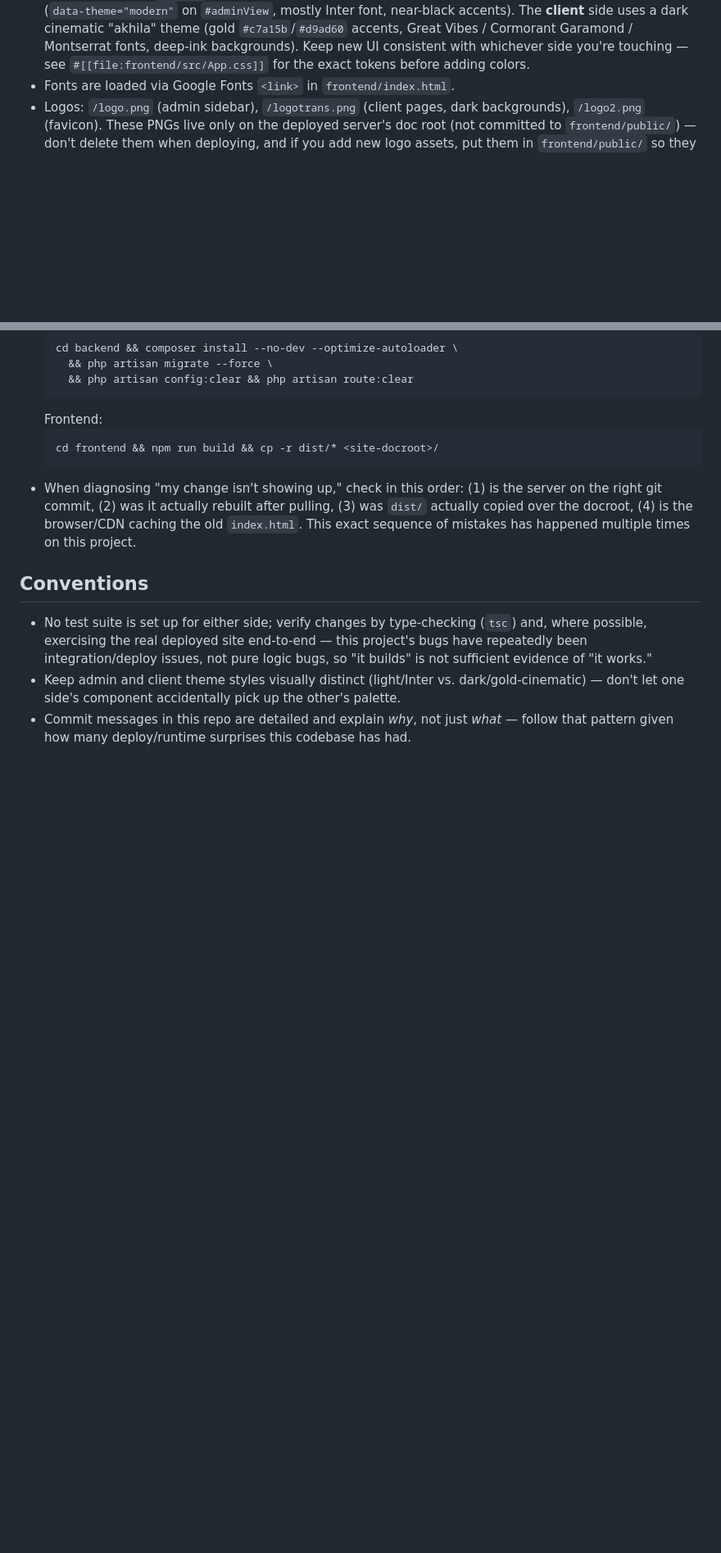
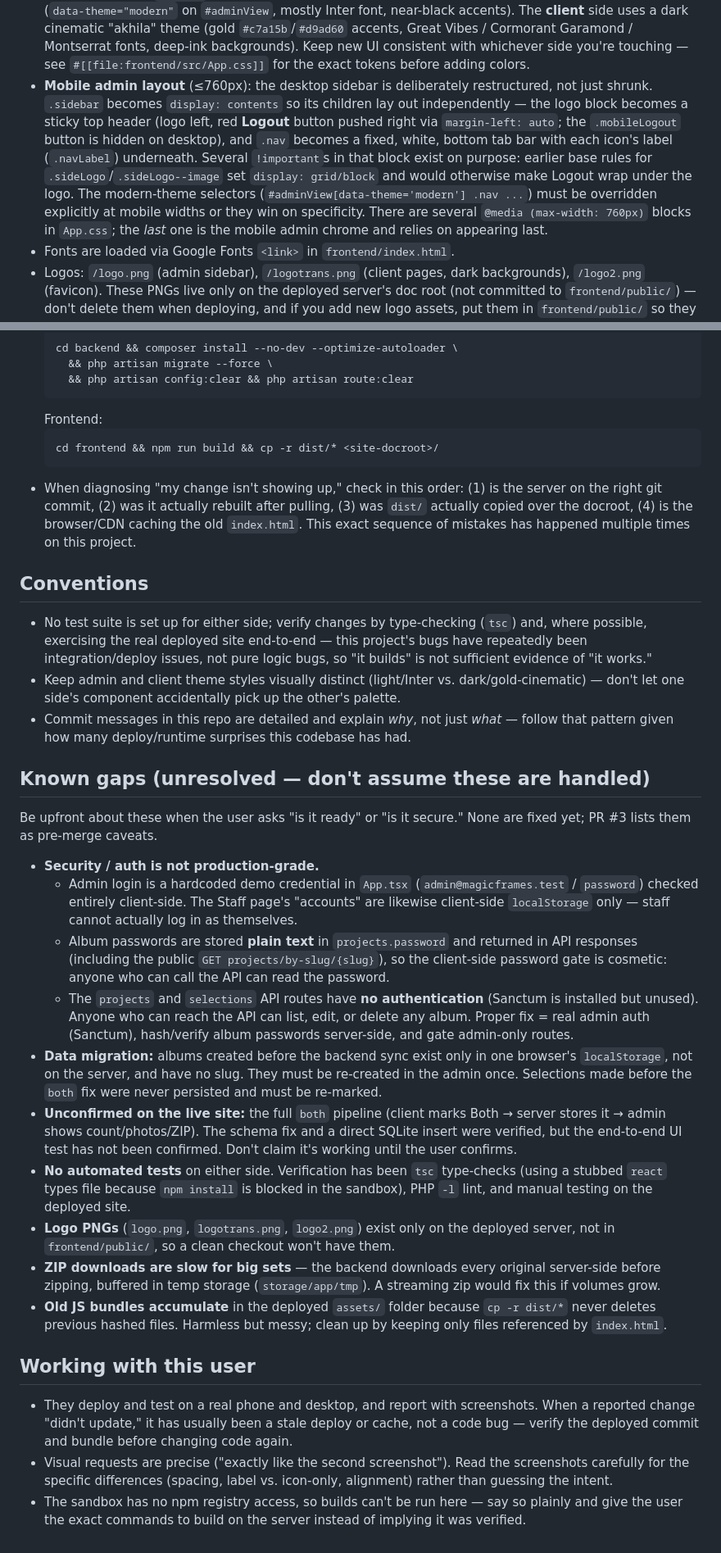
Before and after one commit to importerbrocom/selectpic-magicframes, a Markdown page: .kiro/steering/project.md, 2 parts joined by grey strips. Shown at 82% size. GitHub-like rendering; blank space fills up the shorter version.

Commit message:
Update steering file: PR #3, mobile admin layout, known gaps
- Note PR #3 is open for merging this branch into main.
- Document the mobile admin chrome (display: contents sidebar, sticky
  header with Logout, bottom tab bar) and why the !important rules and
  last-wins media block exist.
- Add a 'Known gaps' section: demo-only admin auth, plaintext album
  passwords exposed by the public slug endpoint, unauthenticated API,
  localStorage-era albums needing re-creation, unconfirmed 'both'
  end-to-end test, no automated tests, missing logo assets in repo.
- Add notes on working with this user (deploy/cache first, precise
  screenshot-driven requests, no npm in the sandbox).

```diff
--- a/.kiro/steering/project.md
+++ b/.kiro/steering/project.md
@@ -45,6 +47,19 @@ told otherwise; coordinate before merging to `main`.
   Cormorant Garamond / Montserrat fonts, deep-ink backgrounds). Keep new UI
   consistent with whichever side you're touching — see
   `#[[file:frontend/src/App.css]]` for the exact tokens before adding colors.
+- **Mobile admin layout** (≤760px): the desktop sidebar is deliberately
+  restructured, not just shrunk. `.sidebar` becomes `display: contents` so
+  its children lay out independently — the logo block becomes a sticky top
+  header (logo left, red **Logout** button pushed right via
+  `margin-left: auto`; the `.mobileLogout` button is hidden on desktop), and
+  `.nav` becomes a fixed, white, bottom tab bar with each icon's label
+  (`.navLabel`) underneath. Several `!important`s in that block exist on
+  purpose: earlier base rules for `.sideLogo`/`.sideLogo--image` set
+  `display: grid/block` and would otherwise make Logout wrap under the logo.
+  The modern-theme selectors (`#adminView[data-theme='modern'] .nav ...`)
+  must be overridden explicitly at mobile widths or they win on specificity.
+  There are several `@media (max-width: 760px)` blocks in `App.css`; the
+  *last* one is the mobile admin chrome and relies on appearing last.
 - Fonts are loaded via Google Fonts `<link>` in `frontend/index.html`.
 - Logos: `/logo.png` (admin sidebar), `/logotrans.png` (client pages, dark
   backgrounds), `/logo2.png` (favicon). These PNGs live only on the deployed
@@ -178,3 +193,57 @@ CI/CD. Know this flow before telling the user to "just deploy":
 - Commit messages in this repo are detailed and explain *why*, not just
   *what* — follow that pattern given how many deploy/runtime surprises this
   codebase has had.
+
+## Known gaps (unresolved — don't assume these are handled)
+
+Be upfront about these when the user asks "is it ready" or "is it secure."
+None are fixed yet; PR #3 lists them as pre-merge caveats.
+
+- **Security / auth is not production-grade.**
+  - Admin login is a hardcoded demo credential in `App.tsx`
+    (`admin@magicframes.test` / `password`) checked entirely client-side.
+    The Staff page's "accounts" are likewise client-side `localStorage`
+    only — staff cannot actually log in as themselves.
+  - Album passwords are stored **plain text** in `projects.password` and
+    returned in API responses (including the public
+    `GET projects/by-slug/{slug}`), so the client-side password gate is
+    cosmetic: anyone who can call the API can read the password.
+  - The `projects` and `selections` API routes have **no authentication**
+    (Sanctum is installed but unused). Anyone who can reach the API can
+    list, edit, or delete any album. Proper fix = real admin auth
+    (Sanctum), hash/verify album passwords server-side, and gate
+    admin-only routes.
+- **Data migration:** albums created before the backend sync exist only in
+  one browser's `localStorage`, not on the server, and have no slug. They
+  must be re-created in the admin once. Selections made before the `both`
+  fix were never persisted and must be re-marked.
+- **Unconfirmed on the live site:** the full `both` pipeline (client marks
+  Both → server stores it → admin shows count/photos/ZIP). The schema fix
+  and a direct SQLite insert were verified, but the end-to-end UI test has
+  not been confirmed. Don't claim it's working until the user confirms.
+- **No automated tests** on either side. Verification has been `tsc`
+  type-checks (using a stubbed `react` types file because `npm install`
+  is blocked in the sandbox), PHP `-l` lint, and manual testing on the
+  deployed site.
+- **Logo PNGs** (`logo.png`, `logotrans.png`, `logo2.png`) exist only on the
+  deployed server, not in `frontend/public/`, so a clean checkout won't
+  have them.
+- **ZIP downloads are slow for big sets** — the backend downloads every
+  original server-side before zipping, buffered in temp storage
+  (`storage/app/tmp`). A streaming zip would fix this if volumes grow.
+- **Old JS bundles accumulate** in the deployed `assets/` folder because
+  `cp -r dist/*` never deletes previous hashed files. Harmless but
+  messy; clean up by keeping only files referenced by `index.html`.
+
+## Working with this user
+
+- They deploy and test on a real phone and desktop, and report with
+  screenshots. When a reported change "didn't update," it has usually been
+  a stale deploy or cache, not a code bug — verify the deployed commit and
+  bundle before changing code again.
+- Visual requests are precise ("exactly like the second screenshot"). Read
+  the screenshots carefully for the specific differences (spacing, label
+  vs. icon-only, alignment) rather than guessing the intent.
+- The sandbox has no npm registry access, so builds can't be run here —
+  say so plainly and give the user the exact commands to build on the
+  server instead of implying it was verified.
```
Also changed, not shown: other parts of .kiro/steering/project.md (+7 -5 lines).
